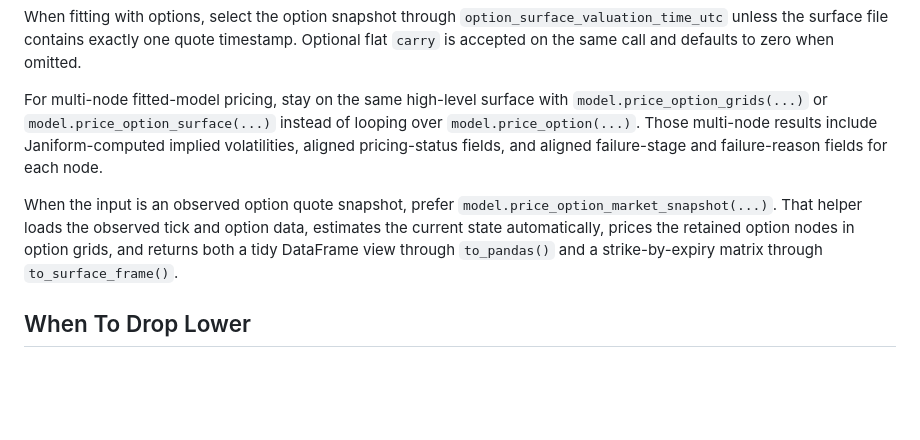
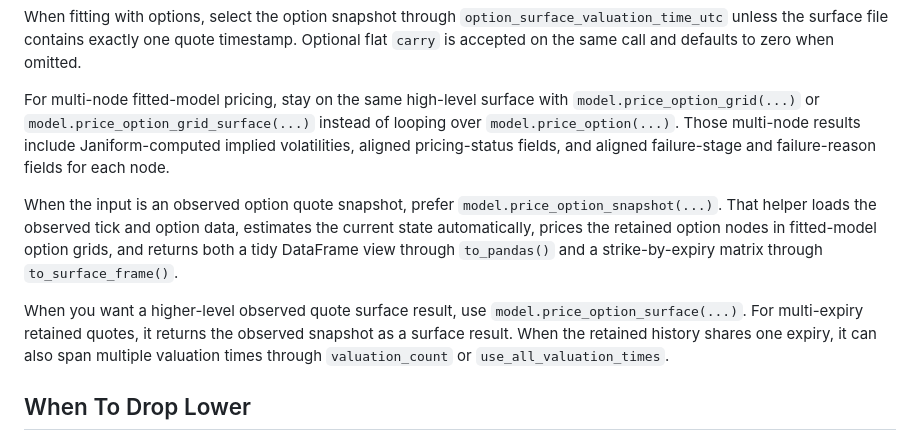
Before and after one commit to lejmer/janiform, a Markdown page: docs/guides/python-workflows.md, the part around the change. Rendered like a GitHub page; blank space fills up the shorter version.

```diff
--- a/docs/guides/python-workflows.md
+++ b/docs/guides/python-workflows.md
@@ -50,16 +50,21 @@ When fitting with options, select the option snapshot through
 Optional flat `carry` is accepted on the same call and defaults to zero when omitted.
 
 For multi-node fitted-model pricing, stay on the same high-level surface with
-`model.price_option_grids(...)` or `model.price_option_surface(...)` instead of looping over
+`model.price_option_grid(...)` or `model.price_option_grid_surface(...)` instead of looping over
 `model.price_option(...)`. Those multi-node results include Janiform-computed implied
 volatilities, aligned pricing-status fields, and aligned failure-stage and failure-reason fields
 for each node.
 
 When the input is an observed option quote snapshot, prefer
-`model.price_option_market_snapshot(...)`. That helper loads the observed tick and option data,
-estimates the current state automatically, prices the retained option nodes in option grids,
-and returns both a tidy DataFrame view through `to_pandas()` and a strike-by-expiry matrix through
-`to_surface_frame()`.
+`model.price_option_snapshot(...)`. That helper loads the observed tick and option data,
+estimates the current state automatically, prices the retained option nodes in fitted-model option
+grids, and returns both a tidy DataFrame view through `to_pandas()` and a strike-by-expiry matrix
+through `to_surface_frame()`.
+
+When you want a higher-level observed quote surface result, use `model.price_option_surface(...)`.
+For multi-expiry retained quotes, it returns the observed snapshot as a surface result. When the
+retained history shares one expiry, it can also span multiple valuation times through
+`valuation_count` or `use_all_valuation_times`.
 
 ## When To Drop Lower
 
```
Also changed, not shown: docs/getting-started/first-model.md (+15 -4 lines), docs/reference/python-api.md (+17 -10 lines).
